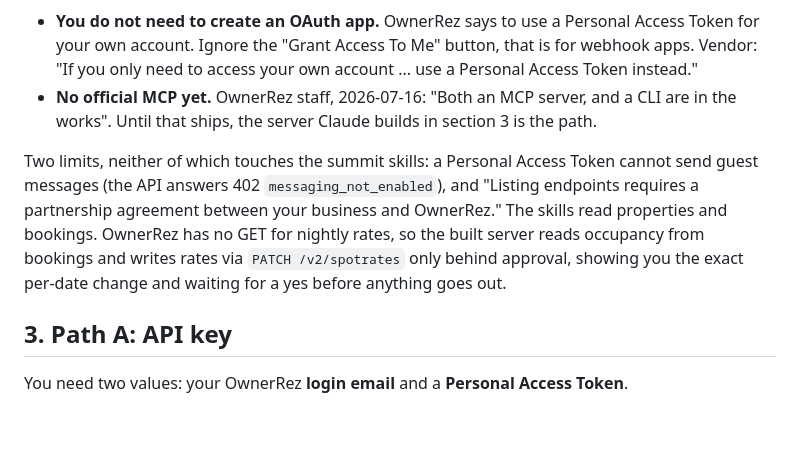
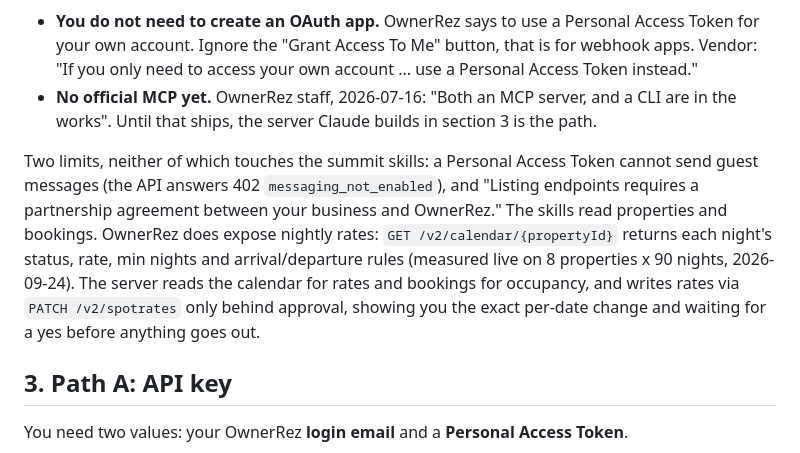
Before and after one commit to Solnest-AI/str-secrets-connections, a Markdown page: connectors/pms-ownerrez.md, the part around the change. Rendered like a GitHub page; blank space fills up the shorter version.

```diff
--- a/connectors/pms-ownerrez.md
+++ b/connectors/pms-ownerrez.md
@@ -19,7 +19,7 @@ Two things to know before you click around:
 - **You do not need to create an OAuth app.** OwnerRez says to use a Personal Access Token for your own account. Ignore the "Grant Access To Me" button, that is for webhook apps. Vendor: "If you only need to access your own account ... use a Personal Access Token instead."
 - **No official MCP yet.** OwnerRez staff, 2026-07-16: "Both an MCP server, and a CLI are in the works". Until that ships, the server Claude builds in section 3 is the path.
 
-Two limits, neither of which touches the summit skills: a Personal Access Token cannot send guest messages (the API answers 402 `messaging_not_enabled`), and "Listing endpoints requires a partnership agreement between your business and OwnerRez." The skills read properties and bookings. OwnerRez has no GET for nightly rates, so the built server reads occupancy from bookings and writes rates via `PATCH /v2/spotrates` only behind approval, showing you the exact per-date change and waiting for a yes before anything goes out.
+Two limits, neither of which touches the summit skills: a Personal Access Token cannot send guest messages (the API answers 402 `messaging_not_enabled`), and "Listing endpoints requires a partnership agreement between your business and OwnerRez." The skills read properties and bookings. OwnerRez does expose nightly rates: `GET /v2/calendar/{propertyId}` returns each night's status, rate, min nights and arrival/departure rules (measured live on 8 properties x 90 nights, 2026-09-24). The server reads the calendar for rates and bookings for occupancy, and writes rates via `PATCH /v2/spotrates` only behind approval, showing you the exact per-date change and waiting for a yes before anything goes out.
 
 ## 3. Path A: API key
 You need two values: your OwnerRez **login email** and a **Personal Access Token**.
```
Also changed, not shown: build/build-pms-mcp.md (+2 -2 lines), connectors/pms-smoobu.md (+3 -3 lines).
